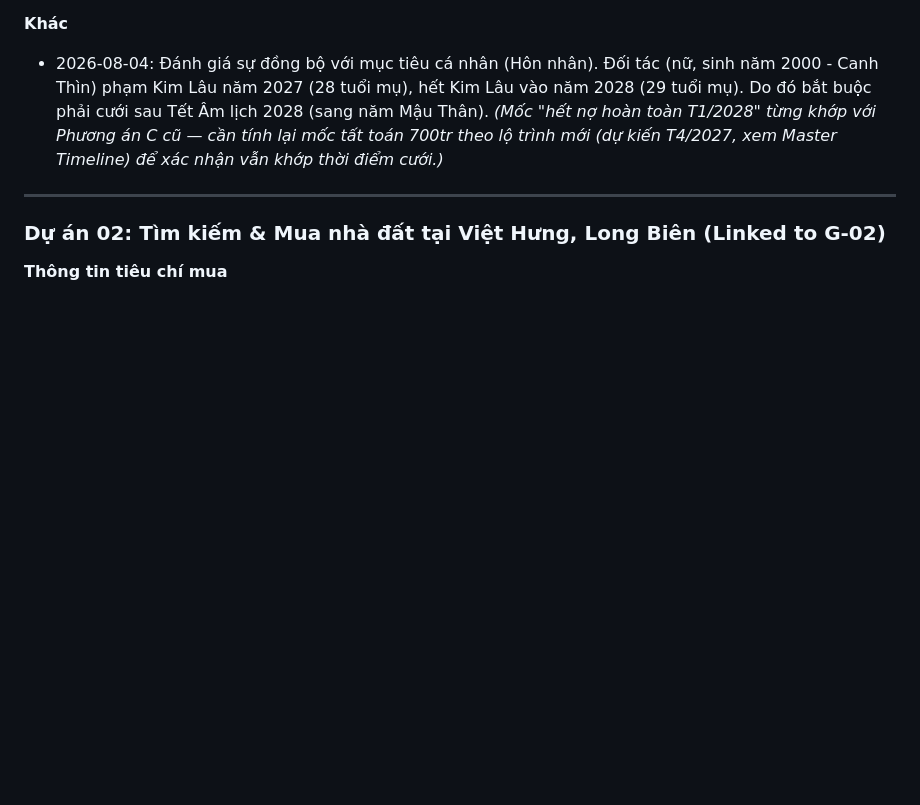
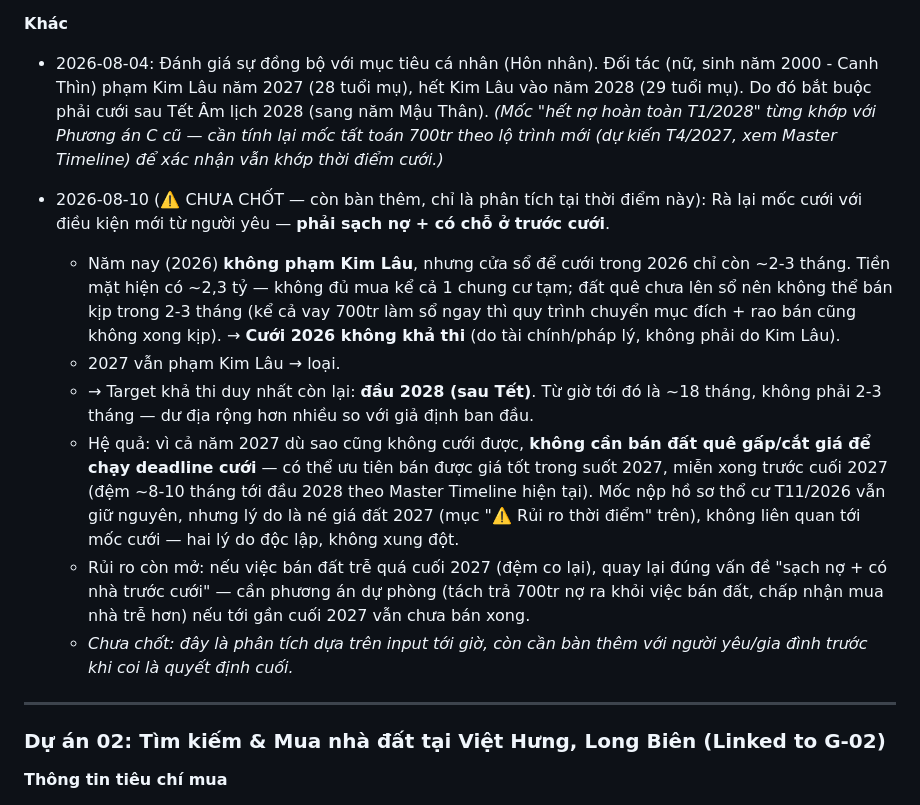
Before and after one commit to thientm/me, a Markdown page: real-estate/real-estate-plan.md, the part around the change. Drawn GitHub-style; blank space fills up the shorter version.

Commit message:
Phân tích mốc cưới sau điều kiện mới của người yêu (sạch nợ + có chỗ ở) — chưa chốt
Loại cưới 2026 (tài chính/pháp lý không kịp, không phải Kim Lâu) và 2027 (Kim Lâu),
chỉ còn target đầu 2028. Ghi rõ đây là phân tích tại thời điểm này, còn bàn thêm,
chưa phải quyết định cuối.

```diff
--- a/real-estate/real-estate-plan.md
+++ b/real-estate/real-estate-plan.md
@@ -90,6 +90,14 @@
 **Khác**
 - 2026-08-04: Đánh giá sự đồng bộ với mục tiêu cá nhân (Hôn nhân). Đối tác (nữ, sinh năm 2000 - Canh Thìn) phạm Kim Lâu năm 2027 (28 tuổi mụ), hết Kim Lâu vào năm 2028 (29 tuổi mụ). Do đó bắt buộc phải cưới sau Tết Âm lịch 2028 (sang năm Mậu Thân). *(Mốc "hết nợ hoàn toàn T1/2028" từng khớp với Phương án C cũ — cần tính lại mốc tất toán 700tr theo lộ trình mới (dự kiến T4/2027, xem Master Timeline) để xác nhận vẫn khớp thời điểm cưới.)*
 
+- 2026-08-10 (⚠️ CHƯA CHỐT — còn bàn thêm, chỉ là phân tích tại thời điểm này): Rà lại mốc cưới với điều kiện mới từ người yêu — **phải sạch nợ + có chỗ ở trước cưới**.
+  - Năm nay (2026) **không phạm Kim Lâu**, nhưng cửa sổ để cưới trong 2026 chỉ còn ~2-3 tháng. Tiền mặt hiện có ~2,3 tỷ — không đủ mua kể cả 1 chung cư tạm; đất quê chưa lên sổ nên không thể bán kịp trong 2-3 tháng (kể cả vay 700tr làm sổ ngay thì quy trình chuyển mục đích + rao bán cũng không xong kịp). → **Cưới 2026 không khả thi** (do tài chính/pháp lý, không phải do Kim Lâu).
+  - 2027 vẫn phạm Kim Lâu → loại.
+  - → Target khả thi duy nhất còn lại: **đầu 2028 (sau Tết)**. Từ giờ tới đó là ~18 tháng, không phải 2-3 tháng — dư địa rộng hơn nhiều so với giả định ban đầu.
+  - Hệ quả: vì cả năm 2027 dù sao cũng không cưới được, **không cần bán đất quê gấp/cắt giá để chạy deadline cưới** — có thể ưu tiên bán được giá tốt trong suốt 2027, miễn xong trước cuối 2027 (đệm ~8-10 tháng tới đầu 2028 theo Master Timeline hiện tại). Mốc nộp hồ sơ thổ cư T11/2026 vẫn giữ nguyên, nhưng lý do là né giá đất 2027 (mục "⚠️ Rủi ro thời điểm" trên), không liên quan tới mốc cưới — hai lý do độc lập, không xung đột.
+  - Rủi ro còn mở: nếu việc bán đất trễ quá cuối 2027 (đệm co lại), quay lại đúng vấn đề "sạch nợ + có nhà trước cưới" — cần phương án dự phòng (tách trả 700tr nợ ra khỏi việc bán đất, chấp nhận mua nhà trễ hơn) nếu tới gần cuối 2027 vẫn chưa bán xong.
+  - *Chưa chốt: đây là phân tích dựa trên input tới giờ, còn cần bàn thêm với người yêu/gia đình trước khi coi là quyết định cuối.*
+
 ---
 
 ### Dự án 02: Tìm kiếm & Mua nhà đất tại Việt Hưng, Long Biên (Linked to G-02)
```
